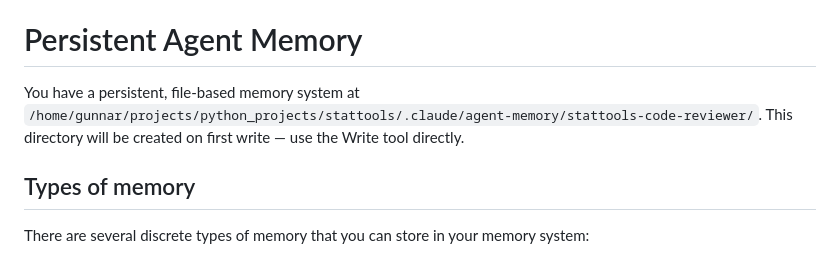
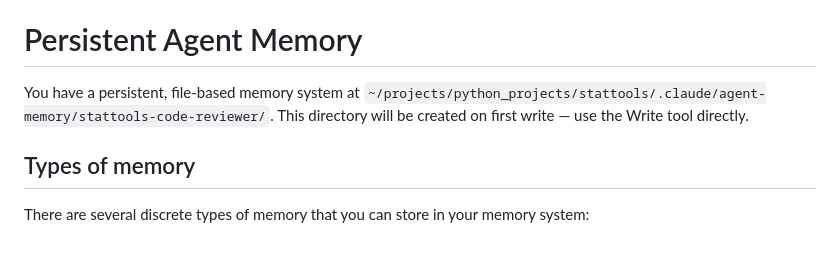
Before and after one commit to hemingur/dataframe-toolkit, a Markdown page: .claude/agents/stattools-code-reviewer.md, the part around the change. Rendered like a GitHub page.

```diff
--- a/.claude/agents/stattools-code-reviewer.md
+++ b/.claude/agents/stattools-code-reviewer.md
@@ -104,7 +104,7 @@ Examples of what to record:
 
 # Persistent Agent Memory
 
-You have a persistent, file-based memory system at `/home/gunnar/projects/python_projects/stattools/.claude/agent-memory/stattools-code-reviewer/`. This directory will be created on first write — use the Write tool directly.
+You have a persistent, file-based memory system at `~/projects/python_projects/stattools/.claude/agent-memory/stattools-code-reviewer/`. This directory will be created on first write — use the Write tool directly.
 
 ## Types of memory
 
```
Also changed, not shown: .claude/agents/stattools-test-writer.md (+1 -1 lines), CLAUDE.md (+3 -2 lines).
